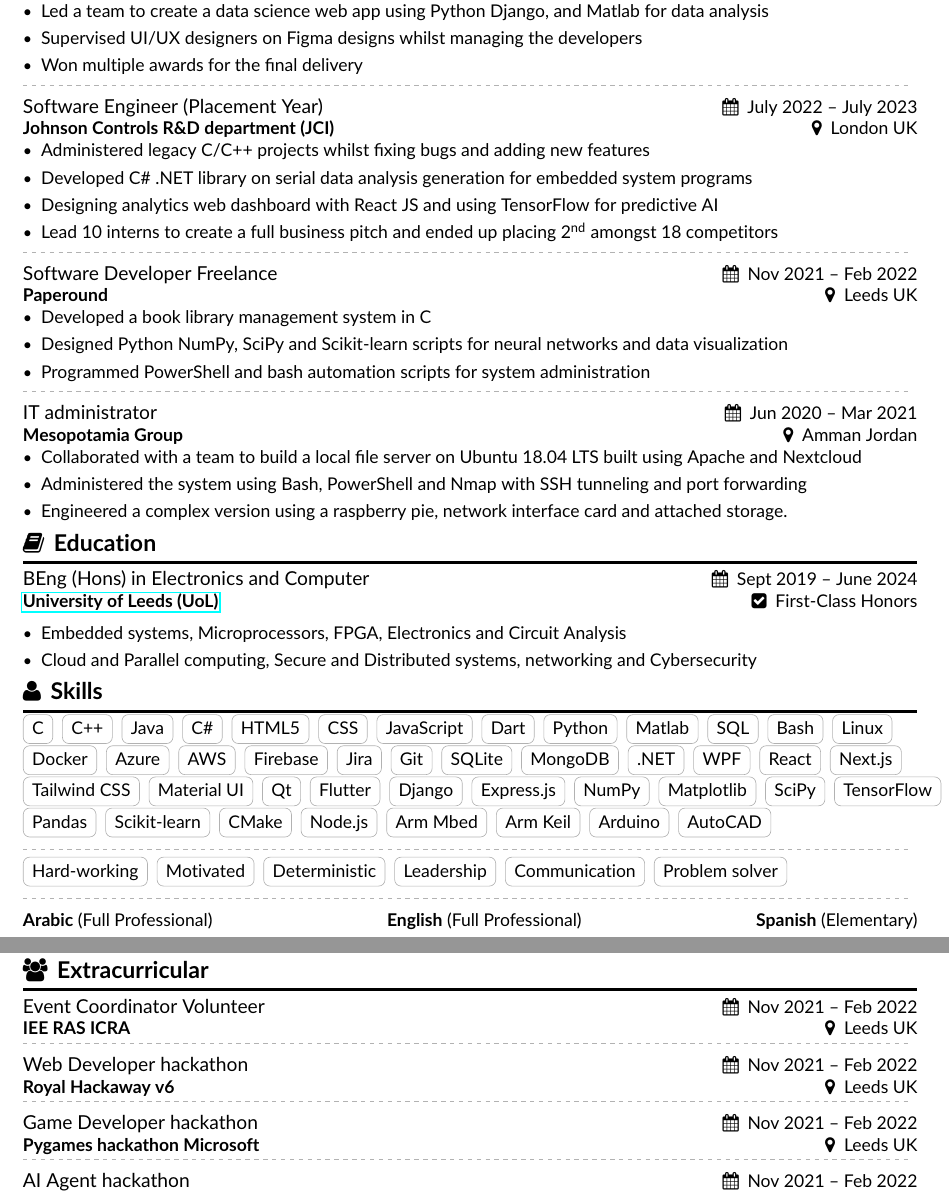
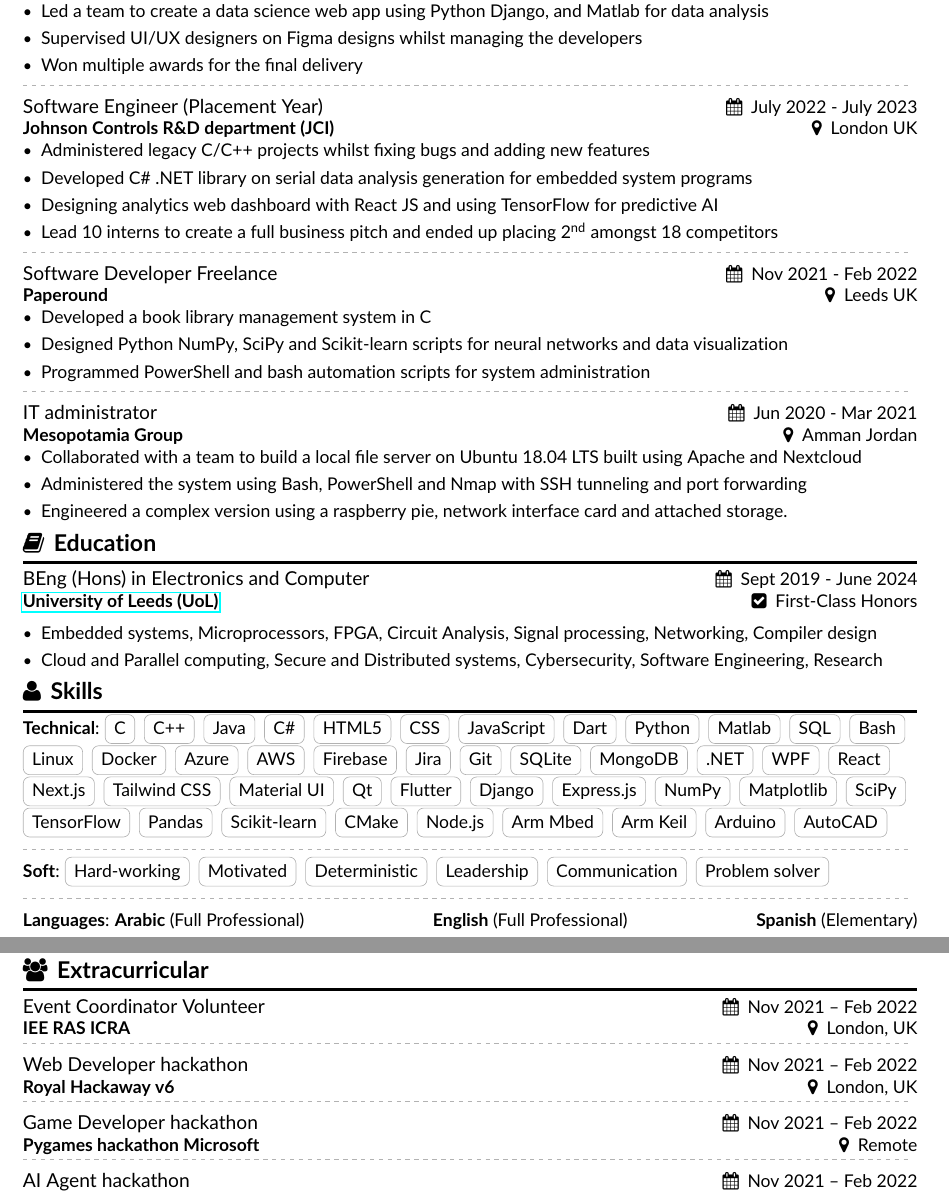
Before and after one commit to harith-alsafi/resume, a LaTeX CV (main.tex, which reads altacv.cls): two parts of pages 1 and 2 of 2, joined at a grey line, cut so that both start at the same text. Compiled offline with pdfLaTeX.

Commit message:
minor changes

```diff
--- a/altacv.cls
+++ b/altacv.cls
@@ -279,6 +279,10 @@
   \tikz[baseline]\node[anchor=base,draw=body!30,rounded corners,inner xsep=1ex,inner ysep =0.75ex,text height=1.5ex,text depth=.25ex]{#1};
 }
 
+\newcommand{\langtag}[1]{%
+  \tikz[baseline]\node[anchor=base,draw=body!30,rounded corners,inner xsep=1ex,inner ysep=0.75ex,text height=1.5ex,text depth=0.25ex,rectangle,draw,dashed]{#1};
+}
+
 \newcommand{\cvskill}[2]{%
 \textcolor{emphasis}{\textbf{#1}}\hfill
 \foreach \x in {1,...,5}{%
--- a/main.tex
+++ b/main.tex
@@ -123,7 +123,7 @@
 \end{itemize}
 \tightdivider
 
-\cvevent{Software Engineer (Placement Year)}{Johnson Controls R\&D department (JCI)}{July 2022 -- July 2023}{London UK}
+\cvevent{Software Engineer (Placement Year)}{Johnson Controls R\&D department (JCI)}{July 2022 - July 2023}{London UK}
 \begin{itemize}
 \item Administered legacy C/C++ projects whilst fixing bugs and adding new features
 \item Developed C\# .NET library on serial data analysis generation for embedded system programs
@@ -132,7 +132,7 @@
 \end{itemize}
 \tightdivider
 
-\cvevent{Software Developer Freelance}{Paperound}{Nov 2021 -- Feb 2022}{Leeds UK}
+\cvevent{Software Developer Freelance}{Paperound}{Nov 2021 - Feb 2022}{Leeds UK}
 \begin{itemize}
 \item Developed a book library management system in C
 \item Designed Python NumPy, SciPy and Scikit-learn scripts for neural networks and data visualization
@@ -152,10 +152,10 @@
 \medskip
 
 \cvsection{ \faBook \, Education}
-\cveducation{BEng (Hons) in Electronics and Computer}{\href{https://courses.leeds.ac.uk/f457/electronics-and-computer-engineering-meng-beng}{University of Leeds (UoL)}}{Sept 2019 -- June 2024}{First-Class Honors}
+\cveducation{BEng (Hons) in Electronics and Computer}{\href{https://courses.leeds.ac.uk/f457/electronics-and-computer-engineering-meng-beng}{University of Leeds (UoL)}}{Sept 2019 - June 2024}{First-Class Honors}
 \begin{itemize}
-\item Embedded systems, Microprocessors, FPGA, Electronics and Circuit Analysis
-\item Cloud and Parallel computing, Secure and Distributed systems, networking and Cybersecurity
+\item Embedded systems, Microprocessors, FPGA, Circuit Analysis, Signal processing, Networking,  Compiler design
+\item Cloud and Parallel computing, Secure and Distributed systems, Cybersecurity, Software Engineering, Research
 \end{itemize}
 
 % Engineering and Discrete Mathematics | Cloud and Parallel computing | Electronics and Circuit analysis | Communications and Signals | Networking and Cybersecurity | User interface and Compiler Design | Microprocessors and Embedded systems | Autodesk AutoCAD | Advanced Physics and Math
@@ -178,7 +178,7 @@
 \medskip
 
 \cvsection{\faUser \, Skills}
-\cvtag{C}
+\textbf{Technical}: \cvtag{C}
 \cvtag{C++}
 \cvtag{Java}
 \cvtag{C\#}
@@ -248,6 +248,7 @@
 % \cvtag{Intel Quartus}
 \cvtag{AutoCAD} \\
 \tightdivider \\
+\textbf{Soft}:
 \cvtag{Hard-working}
 \cvtag{Motivated}
 \cvtag{Deterministic}
@@ -403,16 +404,16 @@
 
 
 \cvsection{\faUsers \, Extracurricular}
-\cvevent{Event Coordinator Volunteer}{IEE RAS ICRA}{Nov 2021 -- Feb 2022}{Leeds UK} \\
+\cvevent{Event Coordinator Volunteer}{IEE RAS ICRA}{Nov 2021 -- Feb 2022}{London, UK} \\
 \vspace{-2.8mm}
 \tightdivider \\
-\cvevent{Web Developer hackathon}{Royal Hackaway v6}{Nov 2021 -- Feb 2022}{Leeds UK} \\
+\cvevent{Web Developer hackathon}{Royal Hackaway v6}{Nov 2021 -- Feb 2022}{London, UK} \\
 \vspace{-2.8mm}
 \tightdivider \\
-\cvevent{Game Developer hackathon}{Pygames hackathon Microsoft}{Nov 2021 -- Feb 2022}{Leeds UK} \\
+\cvevent{Game Developer hackathon}{Pygames hackathon Microsoft}{Nov 2021 -- Feb 2022}{Remote} \\
 \vspace{-2.8mm}
 \tightdivider \\
-\cvevent{AI Agent hackathon}{Lablab}{Nov 2021 -- Feb 2022}{Leeds UK}
+\cvevent{AI Agent hackathon}{Lablab}{Nov 2021 -- Feb 2022}{Remote}
 
 % \cvsection{\faBookmark \, Publications}
 
```
Also changed, not shown: main.pdf, main.tex (4 more changed lines).
